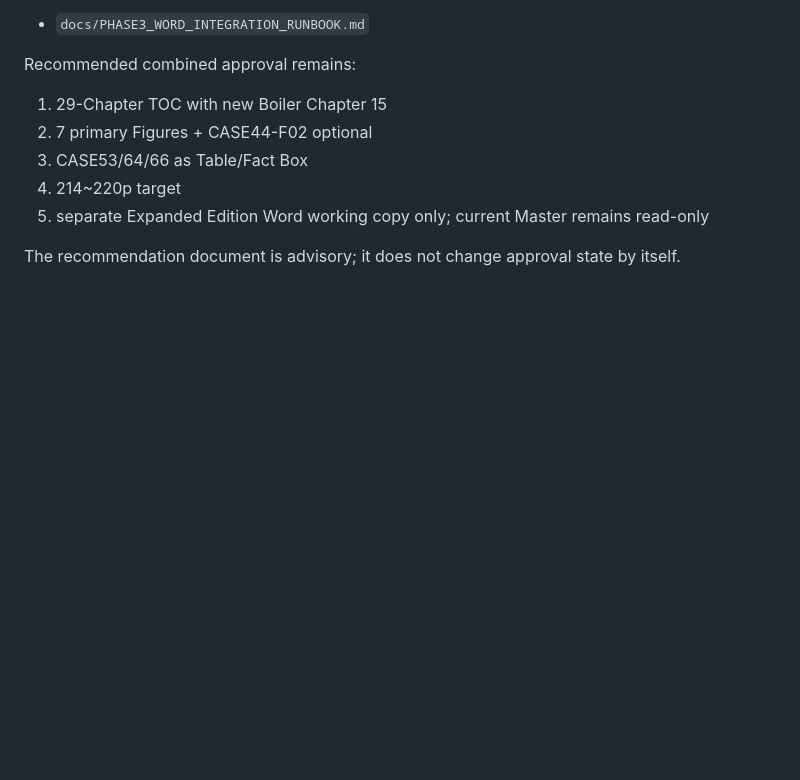
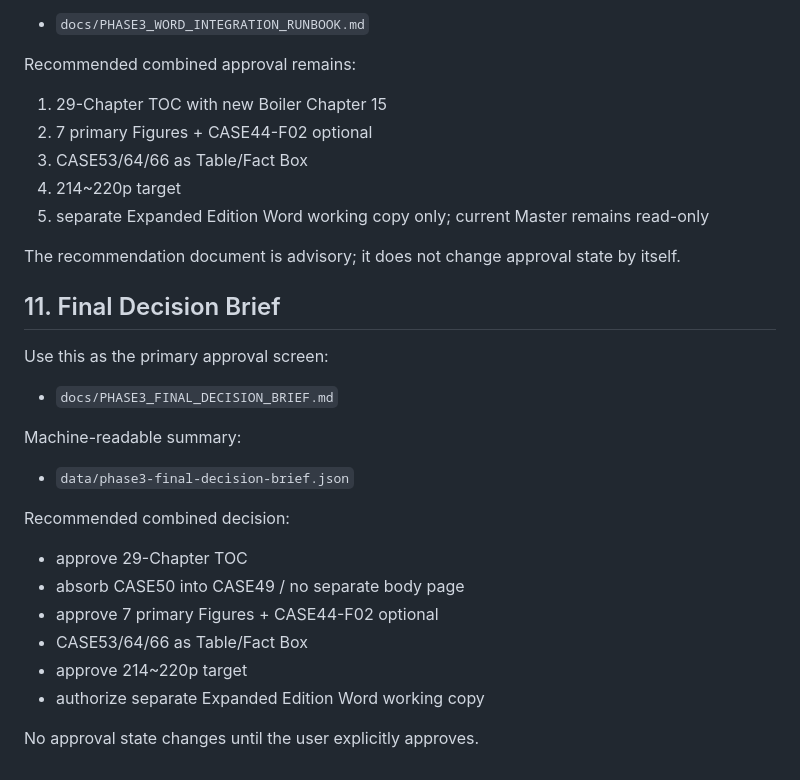
Before and after one commit to sangsoo58/my-website, a Markdown page: docs/PHASE3_USER_APPROVAL_PACKET.md, the part around the change. Rendered like a GitHub page; blank space fills up the shorter version.

Commit message:
Phase 3: link final decision brief into approval packet

```diff
--- a/docs/PHASE3_USER_APPROVAL_PACKET.md
+++ b/docs/PHASE3_USER_APPROVAL_PACKET.md
@@ -230,3 +230,22 @@ Recommended combined approval remains:
 5. separate Expanded Edition Word working copy only; current Master remains read-only
 
 The recommendation document is advisory; it does not change approval state by itself.
+
+
+## 11. Final Decision Brief
+
+Use this as the primary approval screen:
+- `docs/PHASE3_FINAL_DECISION_BRIEF.md`
+
+Machine-readable summary:
+- `data/phase3-final-decision-brief.json`
+
+Recommended combined decision:
+- approve 29-Chapter TOC
+- absorb CASE50 into CASE49 / no separate body page
+- approve 7 primary Figures + CASE44-F02 optional
+- CASE53/64/66 as Table/Fact Box
+- approve 214~220p target
+- authorize separate Expanded Edition Word working copy
+
+No approval state changes until the user explicitly approves.
```
